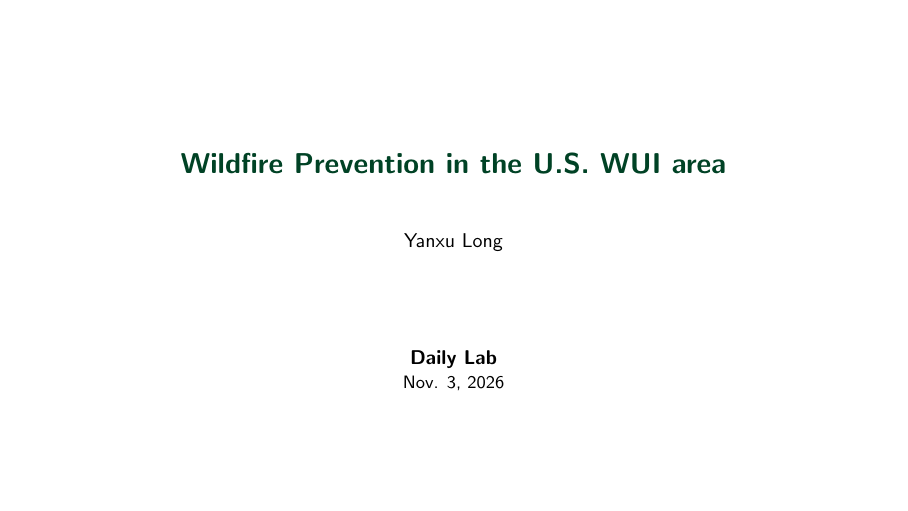
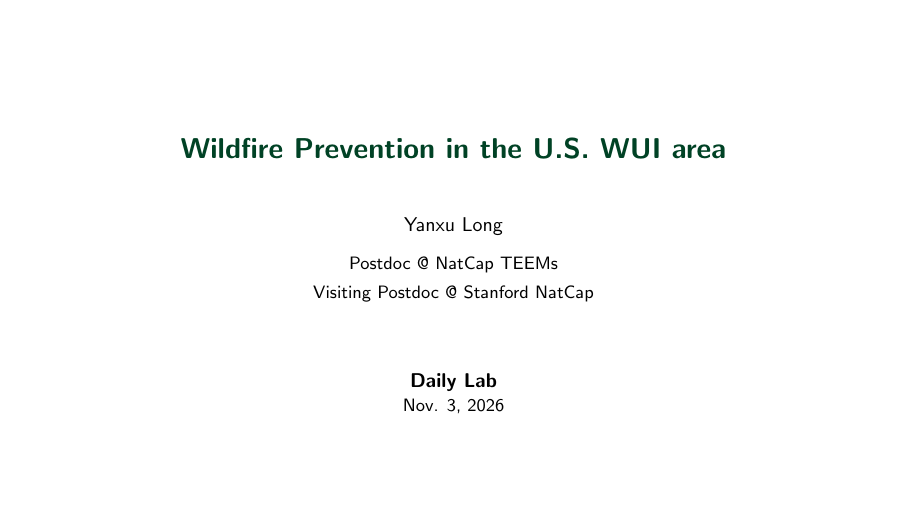
Before and after one commit to yanxulong/fuel_reduction_wildfire, LaTeX slides (slides/fuel_reduction_wildfire_natcap_lab20261102.tex): page 1 of 37. Compiled offline with pdfLaTeX.

Commit message:
Add NatCap TEEMs and Stanford NatCap roles beneath title-slide author

```diff
--- a/slides/fuel_reduction_wildfire_natcap_lab20261102.tex
+++ b/slides/fuel_reduction_wildfire_natcap_lab20261102.tex
@@ -67,6 +67,8 @@
   {\Large \textcolor{darkgreen}{\textbf{Wildfire Prevention in the U.S. WUI area}}} \\[0.9em]
   \vspace{1.6em}
   {\normalsize Yanxu Long} \\[0.7em]
+  {\small Postdoc @ NatCap TEEMs} \\[0.25em]
+  {\small Visiting Postdoc @ Stanford NatCap}
   \vfill
   {\normalsize \textbf{Daily Lab}} \\
   {\small Nov. 3, 2026}
```
